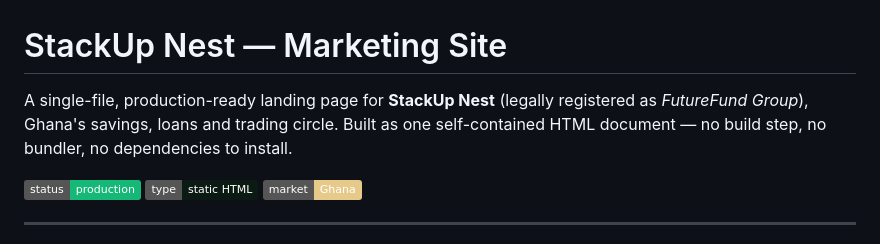
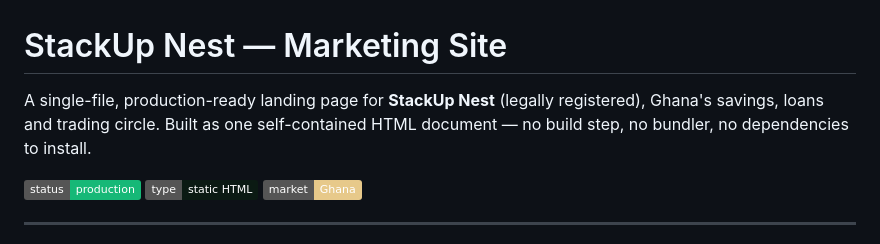
Before and after one commit to rychmundgomez/StackUpNest, a Markdown page: README.md, the part around the change. Rendered like a GitHub page; badges without logos.

Commit message:
Update README to remove legal registration mention
Removed the legal registration details for clarity.

```diff
--- a/README.md
+++ b/README.md
@@ -1,6 +1,6 @@
 # StackUp Nest — Marketing Site
 
-A single-file, production-ready landing page for **StackUp Nest** (legally registered as *FutureFund Group*), Ghana's savings, loans and trading circle. Built as one self-contained HTML document — no build step, no bundler, no dependencies to install.
+A single-file, production-ready landing page for **StackUp Nest** (legally registered), Ghana's savings, loans and trading circle. Built as one self-contained HTML document — no build step, no bundler, no dependencies to install.
 
 ![Status](https://img.shields.io/badge/status-production-16b877) ![Type](https://img.shields.io/badge/type-static%20HTML-0b1a13) ![Region](https://img.shields.io/badge/market-Ghana-e7c98a)
 
```
